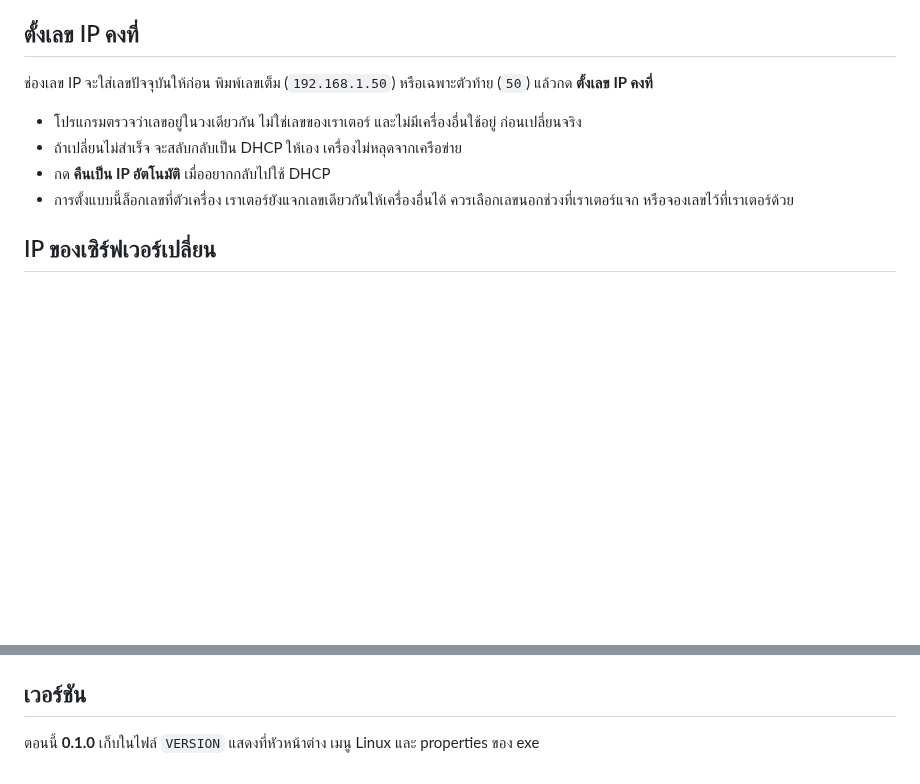
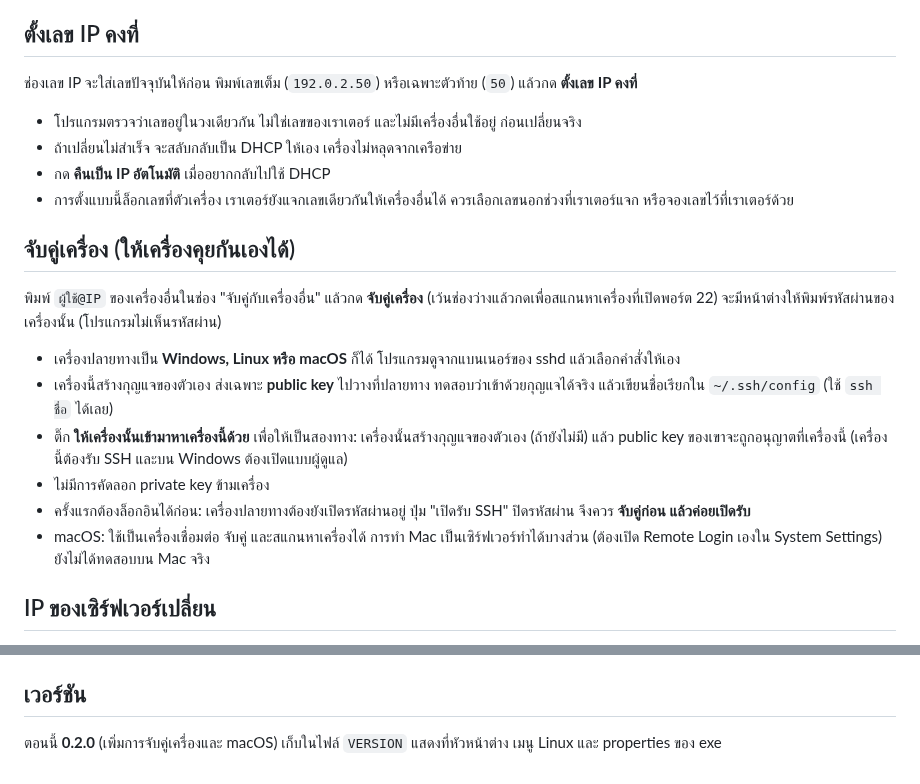
Before and after one commit to settanun-prime/ssh-lan, a Markdown page: docs/SSH-LAN-TH.md, 2 parts joined by grey strips. Rendered like a GitHub page; blank space fills up the shorter version.

```diff
--- a/docs/SSH-LAN-TH.md
+++ b/docs/SSH-LAN-TH.md
@@ -19,12 +19,23 @@
 
 ## ตั้งเลข IP คงที่
 
-ช่องเลข IP จะใส่เลขปัจจุบันให้ก่อน พิมพ์เลขเต็ม (`192.168.1.50`) หรือเฉพาะตัวท้าย (`50`) แล้วกด **ตั้งเลข IP คงที่**
+ช่องเลข IP จะใส่เลขปัจจุบันให้ก่อน พิมพ์เลขเต็ม (`192.0.2.50`) หรือเฉพาะตัวท้าย (`50`) แล้วกด **ตั้งเลข IP คงที่**
 
 - โปรแกรมตรวจว่าเลขอยู่ในวงเดียวกัน ไม่ใช่เลขของเราเตอร์ และไม่มีเครื่องอื่นใช้อยู่ ก่อนเปลี่ยนจริง
 - ถ้าเปลี่ยนไม่สำเร็จ จะสลับกลับเป็น DHCP ให้เอง เครื่องไม่หลุดจากเครือข่าย
 - กด **คืนเป็น IP อัตโนมัติ** เมื่ออยากกลับไปใช้ DHCP
 - การตั้งแบบนี้ล็อกเลขที่ตัวเครื่อง เราเตอร์ยังแจกเลขเดียวกันให้เครื่องอื่นได้ ควรเลือกเลขนอกช่วงที่เราเตอร์แจก หรือจองเลขไว้ที่เราเตอร์ด้วย
+
+## จับคู่เครื่อง (ให้เครื่องคุยกันเองได้)
+
+พิมพ์ `ผู้ใช้@IP` ของเครื่องอื่นในช่อง "จับคู่กับเครื่องอื่น" แล้วกด **จับคู่เครื่อง** (เว้นช่องว่างแล้วกดเพื่อสแกนหาเครื่องที่เปิดพอร์ต 22) จะมีหน้าต่างให้พิมพ์รหัสผ่านของเครื่องนั้น (โปรแกรมไม่เห็นรหัสผ่าน)
+
+- เครื่องปลายทางเป็น **Windows, Linux หรือ macOS** ก็ได้ โปรแกรมดูจากแบนเนอร์ของ sshd แล้วเลือกคำสั่งให้เอง
+- เครื่องนี้สร้างกุญแจของตัวเอง ส่งเฉพาะ **public key** ไปวางที่ปลายทาง ทดสอบว่าเข้าด้วยกุญแจได้จริง แล้วเขียนชื่อเรียกใน `~/.ssh/config` (ใช้ `ssh ชื่อ` ได้เลย)
+- ติ๊ก **ให้เครื่องนั้นเข้ามาหาเครื่องนี้ด้วย** เพื่อให้เป็นสองทาง: เครื่องนั้นสร้างกุญแจของตัวเอง (ถ้ายังไม่มี) แล้ว public key ของเขาจะถูกอนุญาตที่เครื่องนี้ (เครื่องนี้ต้องรับ SSH และบน Windows ต้องเปิดแบบผู้ดูแล)
+- ไม่มีการคัดลอก private key ข้ามเครื่อง
+- ครั้งแรกต้องล็อกอินได้ก่อน: เครื่องปลายทางต้องยังเปิดรหัสผ่านอยู่ ปุ่ม "เปิดรับ SSH" ปิดรหัสผ่าน จึงควร **จับคู่ก่อน แล้วค่อยเปิดรับ**
+- macOS: ใช้เป็นเครื่องเชื่อมต่อ จับคู่ และสแกนหาเครื่องได้ การทำ Mac เป็นเซิร์ฟเวอร์ทำได้บางส่วน (ต้องเปิด Remote Login เองใน System Settings) ยังไม่ได้ทดสอบบน Mac จริง
 
 ## IP ของเซิร์ฟเวอร์เปลี่ยน
 
@@ -47,4 +58,4 @@ chmod +x scripts/ssh-lan/ssh-lan.sh && scripts/ssh-lan/ssh-lan.sh
 
 ## เวอร์ชัน
 
-ตอนนี้ **0.1.0** เก็บในไฟล์ `VERSION` แสดงที่หัวหน้าต่าง เมนู Linux และ properties ของ exe
+ตอนนี้ **0.2.0** (เพิ่มการจับคู่เครื่องและ macOS) เก็บในไฟล์ `VERSION` แสดงที่หัวหน้าต่าง เมนู Linux และ properties ของ exe
```
Also changed, not shown: README.md (+23 -6 lines), docs/screenshot.png, 7 other files.
